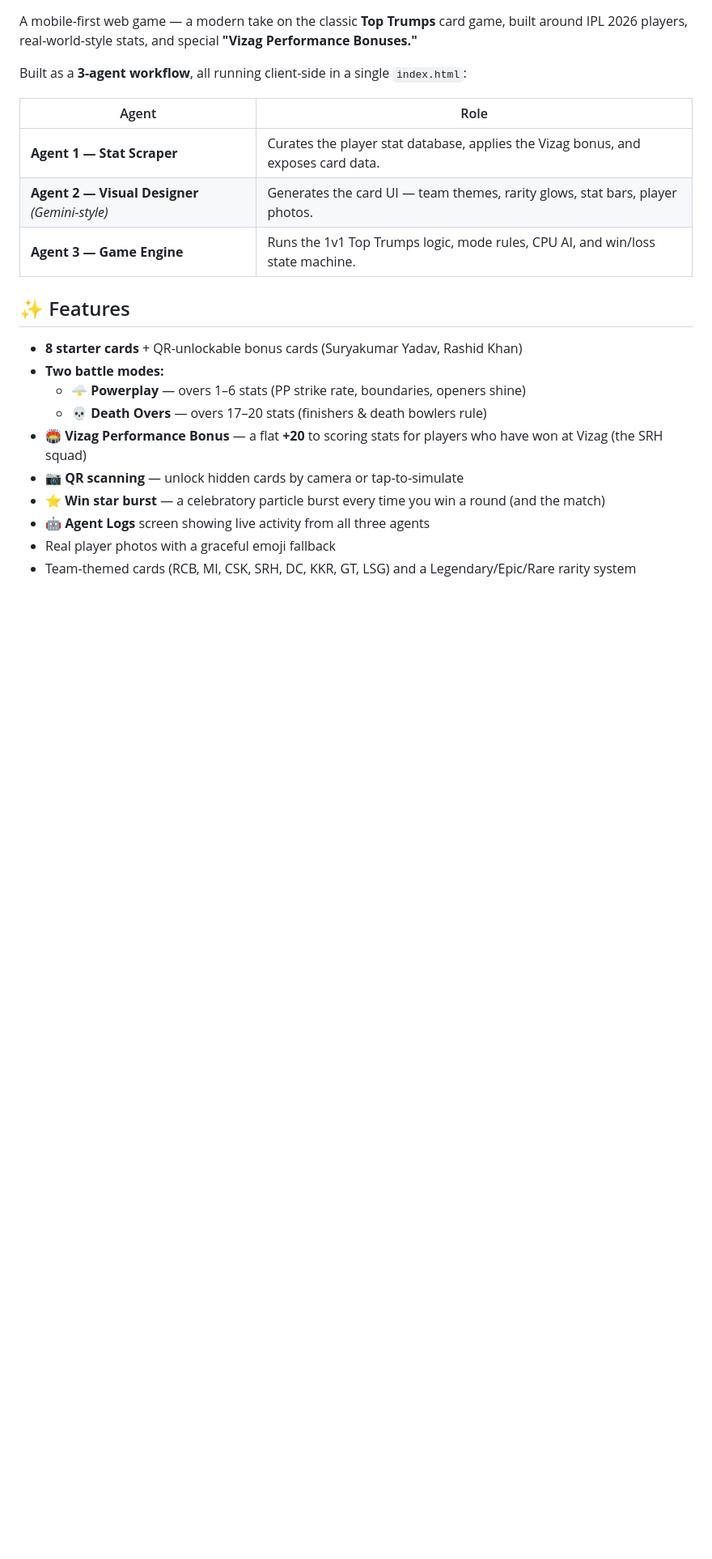
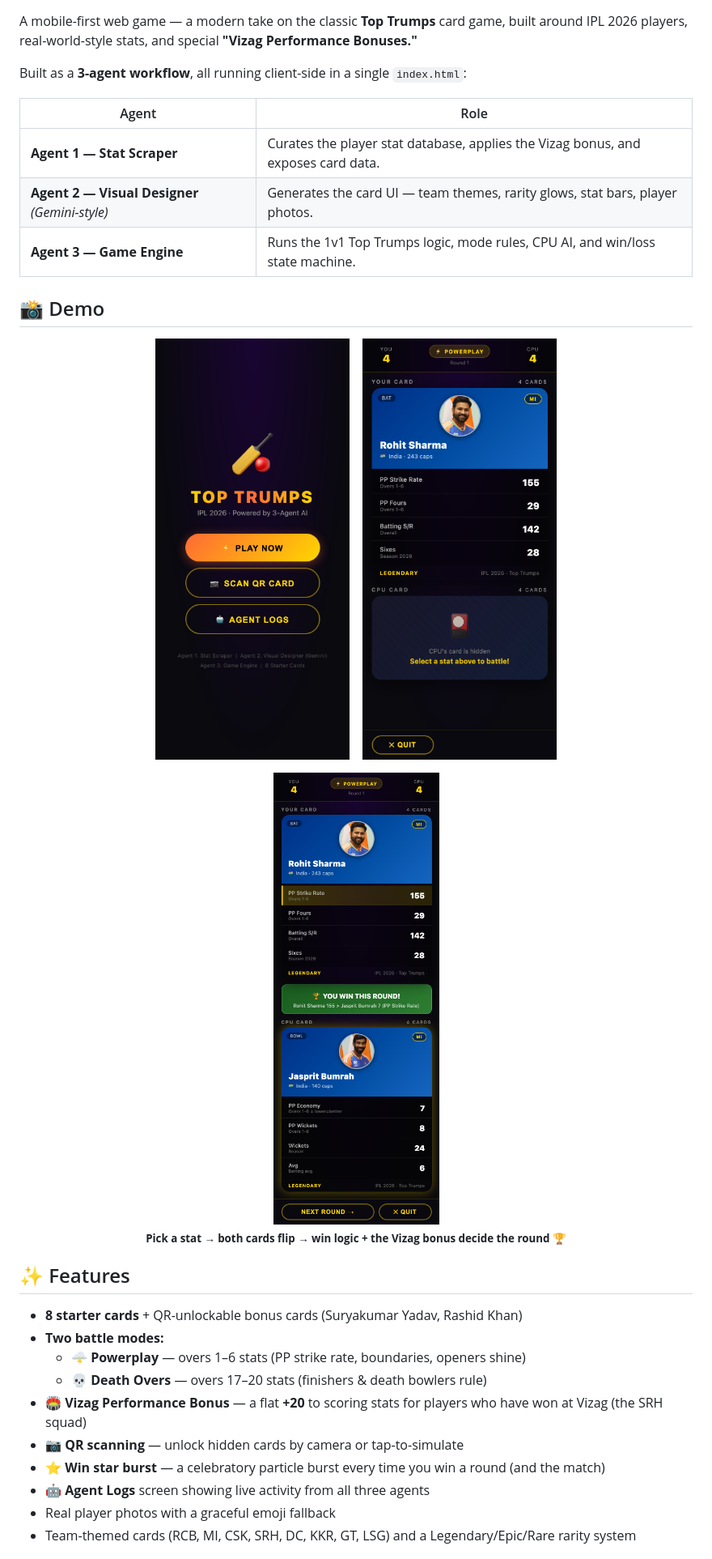
Before and after one commit to KNPratyusha/ipl-top-trumps-2026, a Markdown page: README.md, the part around the change. Shown: that part at 81% size. Rendered like a GitHub page; pictures changed too: images/screens/battle.png (added), images/screens/card.png (added), images/screens/menu.png (added); blank space fills up the shorter version.

Commit message:
Add demo screenshots to README

```diff
--- a/README.md
+++ b/README.md
@@ -9,6 +9,20 @@ Built as a **3-agent workflow**, all running client-side in a single `index.html
 | **Agent 1 — Stat Scraper** | Curates the player stat database, applies the Vizag bonus, and exposes card data. |
 | **Agent 2 — Visual Designer** *(Gemini-style)* | Generates the card UI — team themes, rarity glows, stat bars, player photos. |
 | **Agent 3 — Game Engine** | Runs the 1v1 Top Trumps logic, mode rules, CPU AI, and win/loss state machine. |
+
+## 📸 Demo
+
+<p align="center">
+  <img src="images/screens/menu.png" width="240" alt="3-agent title screen">
+  &nbsp;&nbsp;
+  <img src="images/screens/card.png" width="240" alt="Your card — Powerplay stats, team theme, rarity">
+</p>
+
+<p align="center">
+  <img src="images/screens/battle.png" width="300" alt="Battle reveal — you win the round">
+  <br>
+  <sub><b>Pick a stat → both cards flip → win logic + the Vizag bonus decide the round 🏆</b></sub>
+</p>
 
 ## ✨ Features
 
```
